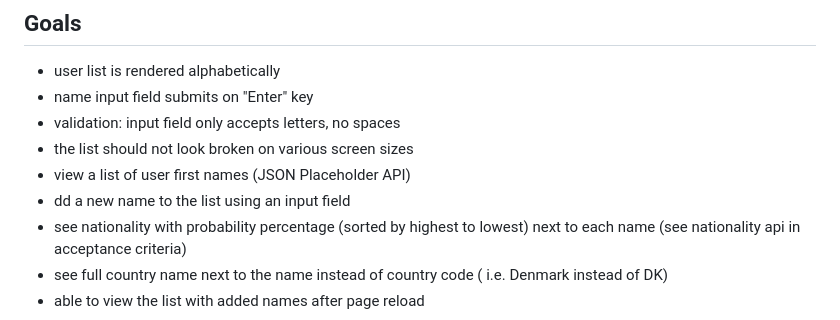
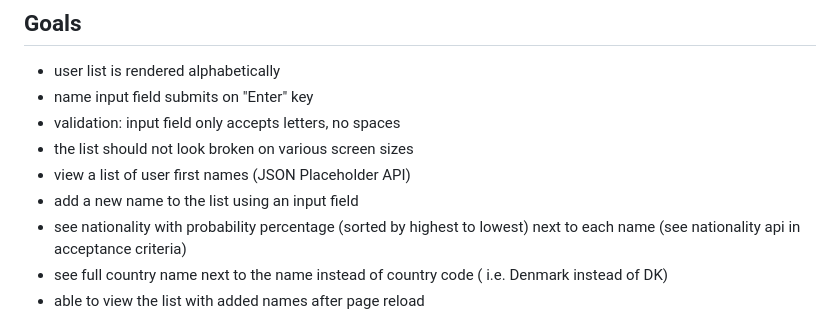
Before and after one commit to peterRomanDev/determine-nationality-app, a Markdown page: README.md, the part around the change. Drawn GitHub-style.

```diff
--- a/README.md
+++ b/README.md
@@ -28,7 +28,7 @@ You can view the info by clicking on a user, or by submitting the form. The name
 * validation: input field only accepts letters, no spaces
 * the list should not look broken on various screen sizes
 * view a list of user first names (JSON Placeholder API)
-* dd a new name to the list using an input field
+* add a new name to the list using an input field
 * see nationality with probability percentage (sorted by highest to lowest) next to each name (see nationality api in acceptance criteria)
 * see full country name next to the name instead of country code ( i.e. Denmark instead of DK)
 * able to view the list with added names after page reload
```
